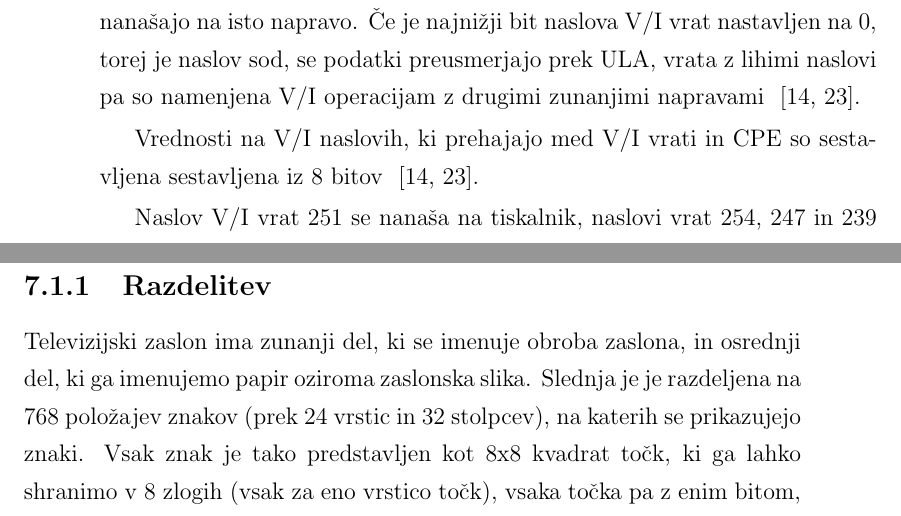
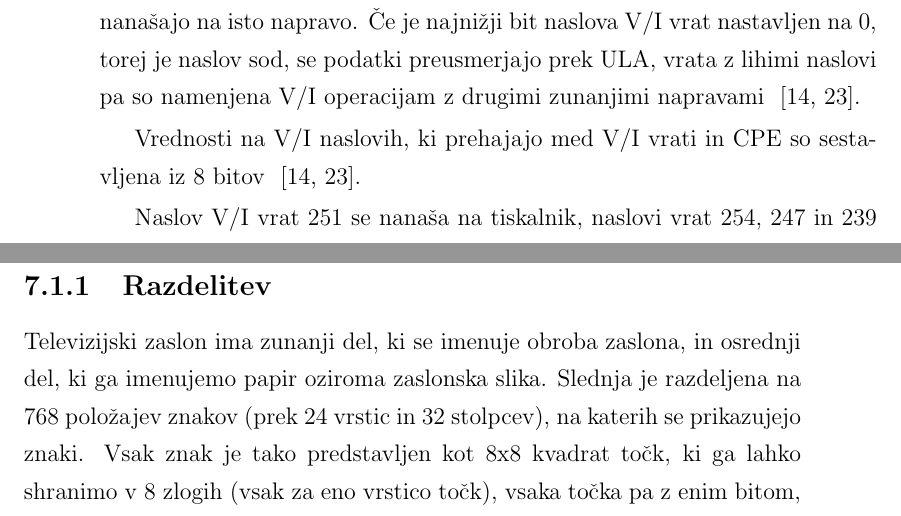
Before and after one commit to kremec/subspectrum-thesis, a LaTeX thesis (main.tex): two parts of pages 57 and 58 of 90, joined at a grey line, cut so that both start at the same text. Compiled offline with pdfLaTeX.

Commit message:
fix: typos

```diff
--- a/main.tex
+++ b/main.tex
@@ -1595,7 +1595,7 @@ by
     zxspectrumbasicprogramming}.
 
     Vrednosti na V/I naslovih, ki prehajajo med V/I vrati in CPE so sestavljena
-    sestavljena iz 8 bitov ~\cite{strojnijezikzaprocesorz80, zxspectrumbasicprogramming}.
+    iz 8 bitov ~\cite{strojnijezikzaprocesorz80, zxspectrumbasicprogramming}.
 
     Naslov V/I vrat 251 se nanaša na tiskalnik, naslovi vrat 254, 247 in 239 pa na
     dodatne zunanje naprave, med drugim se naslov V/I vrat 254 nanaša na zvočnik
@@ -1611,7 +1611,7 @@ by
 
     \subsection{Razdelitev}
     Televizijski zaslon ima zunanji del, ki se imenuje obroba zaslona, in
-    osrednji del, ki ga imenujemo papir oziroma zaslonska slika. Slednja je je
+    osrednji del, ki ga imenujemo papir oziroma zaslonska slika. Slednja je
     razdeljena na 768 položajev znakov (prek 24 vrstic in 32 stolpcev), na katerih
     se prikazujejo znaki. Vsak znak je tako predstavljen kot 8x8 kvadrat točk, ki
     ga lahko shranimo v 8 zlogih (vsak za eno vrstico točk), vsaka točka pa z
```
Also changed, not shown: 1 other file.
